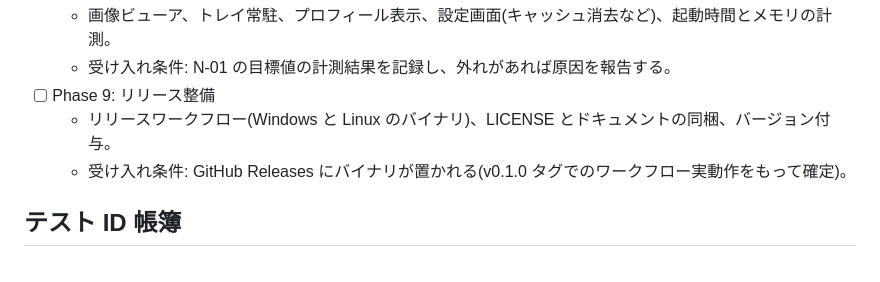
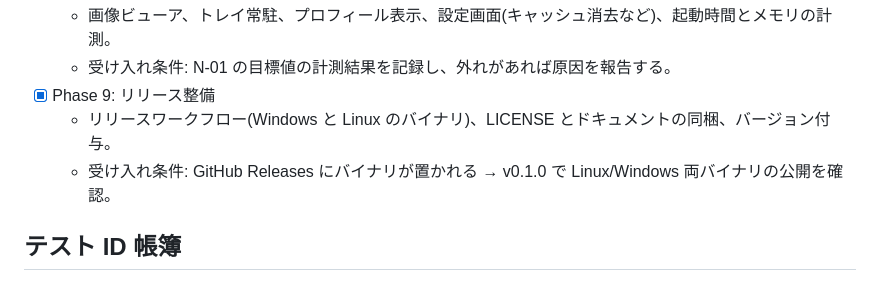
Before and after one commit to Tkg-tamagohan/NMNL-browser, a Markdown page: docs/implementation-plan.md, the part around the change. Rendered like a GitHub page.

Commit message:
docs: Phase 9 を完了に更新(v0.1.0 でリリース確認済み)
Co-Authored-By: Devin AI <158243242+devin-ai-integration[bot]@users.noreply.github.com>

```diff
--- a/docs/implementation-plan.md
+++ b/docs/implementation-plan.md
@@ -71,9 +71,9 @@ UI 層は API 層を直接呼ばず、イベント集約層を介する。
 - [x] Phase 8: 仕上げ
   - 画像ビューア、トレイ常駐、プロフィール表示、設定画面(キャッシュ消去など)、起動時間とメモリの計測。
   - 受け入れ条件: N-01 の目標値の計測結果を記録し、外れがあれば原因を報告する。
-- [ ] Phase 9: リリース整備
+- [x] Phase 9: リリース整備
   - リリースワークフロー(Windows と Linux のバイナリ)、LICENSE とドキュメントの同梱、バージョン付与。
-  - 受け入れ条件: GitHub Releases にバイナリが置かれる(v0.1.0 タグでのワークフロー実動作をもって確定)。
+  - 受け入れ条件: GitHub Releases にバイナリが置かれる → v0.1.0 で Linux/Windows 両バイナリの公開を確認。
 
 ## テスト ID 帳簿
 
```
